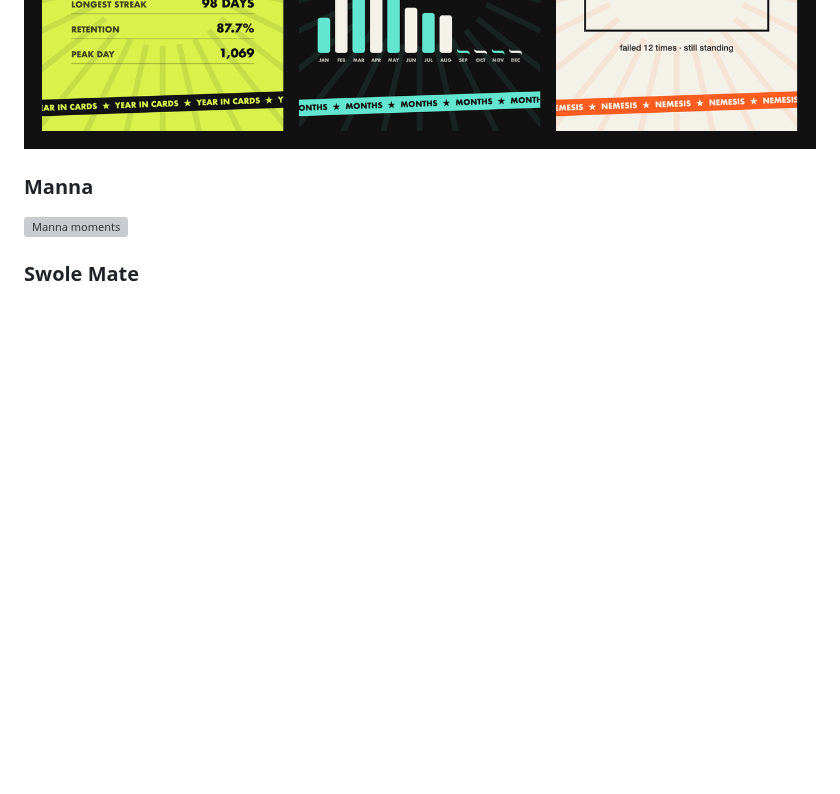
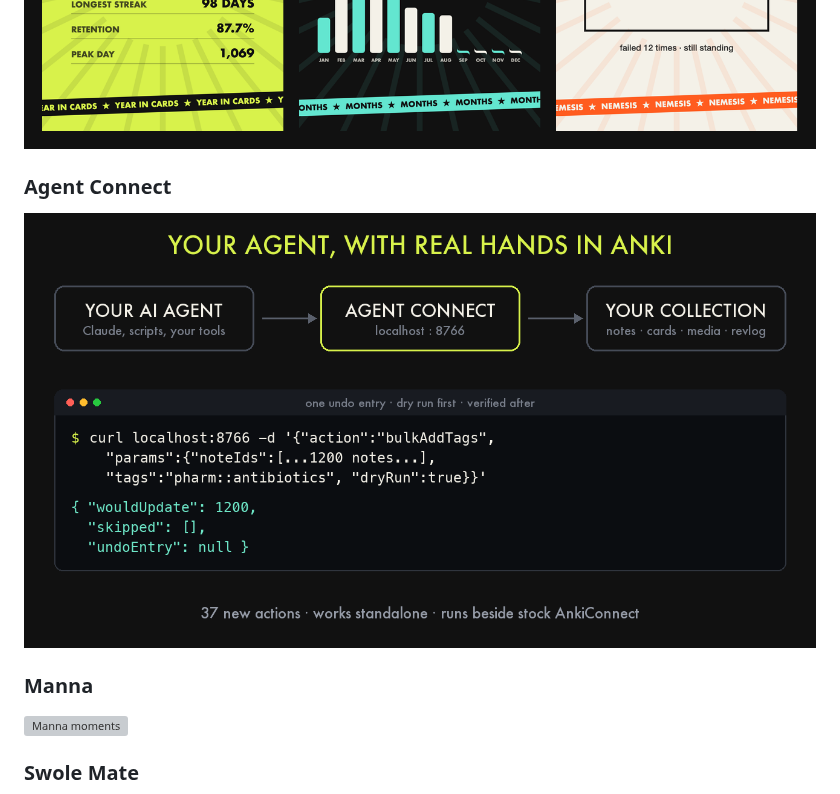
Before and after one commit to mattccorrell-svg/anki-addons, a Markdown page: README.md, the part around the change. Drawn GitHub-style; pictures changed too: screenshots/agent-connect-flow.png (added); blank space fills up the shorter version; grey boxes are pictures that could not be loaded.

Commit message:
Add Agent Connect flow diagram

```diff
--- a/README.md
+++ b/README.md
@@ -18,6 +18,10 @@ This repo hosts listing screenshots.
 ![Year in Cards colorways](screenshots/yic-1-colorways.png)
 ![Year in Cards slides](screenshots/yic-2-slides.png)
 
+### Agent Connect
+
+![Agent Connect flow](screenshots/agent-connect-flow.png)
+
 ### Manna
 
 ![Manna moments](screenshots/manna-moments.png)
```
